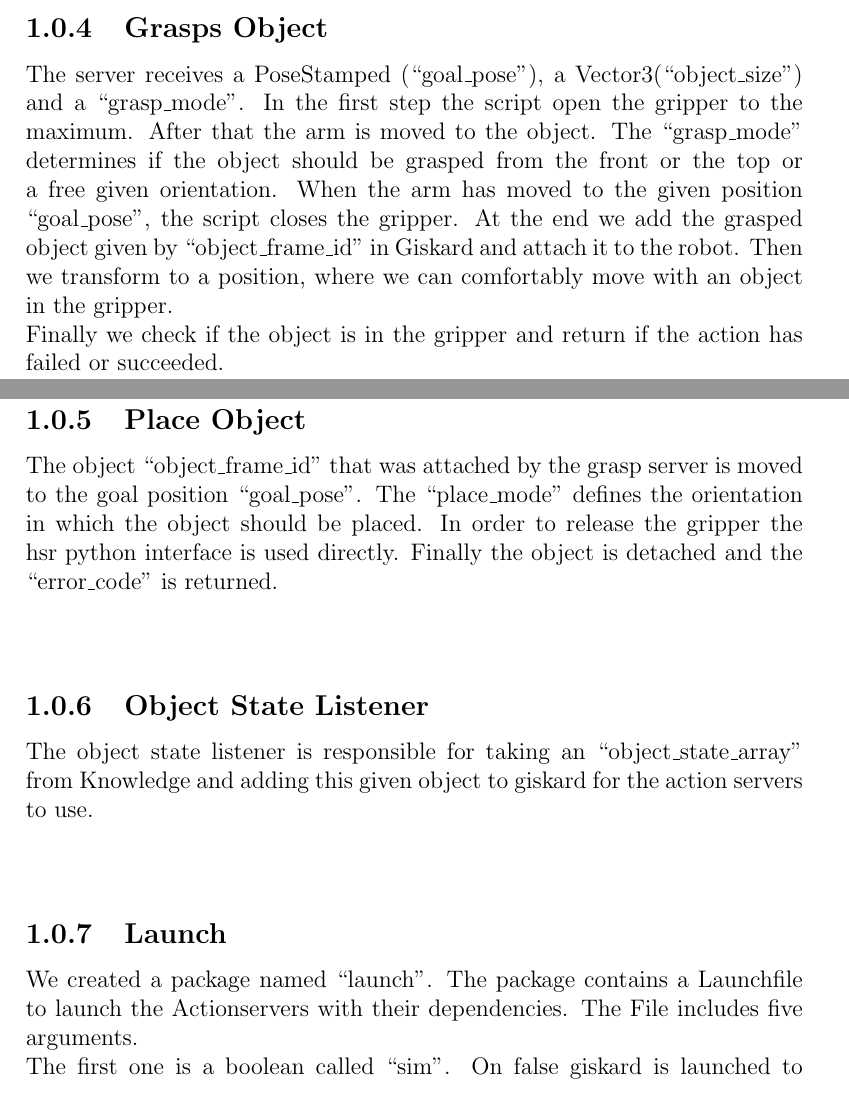
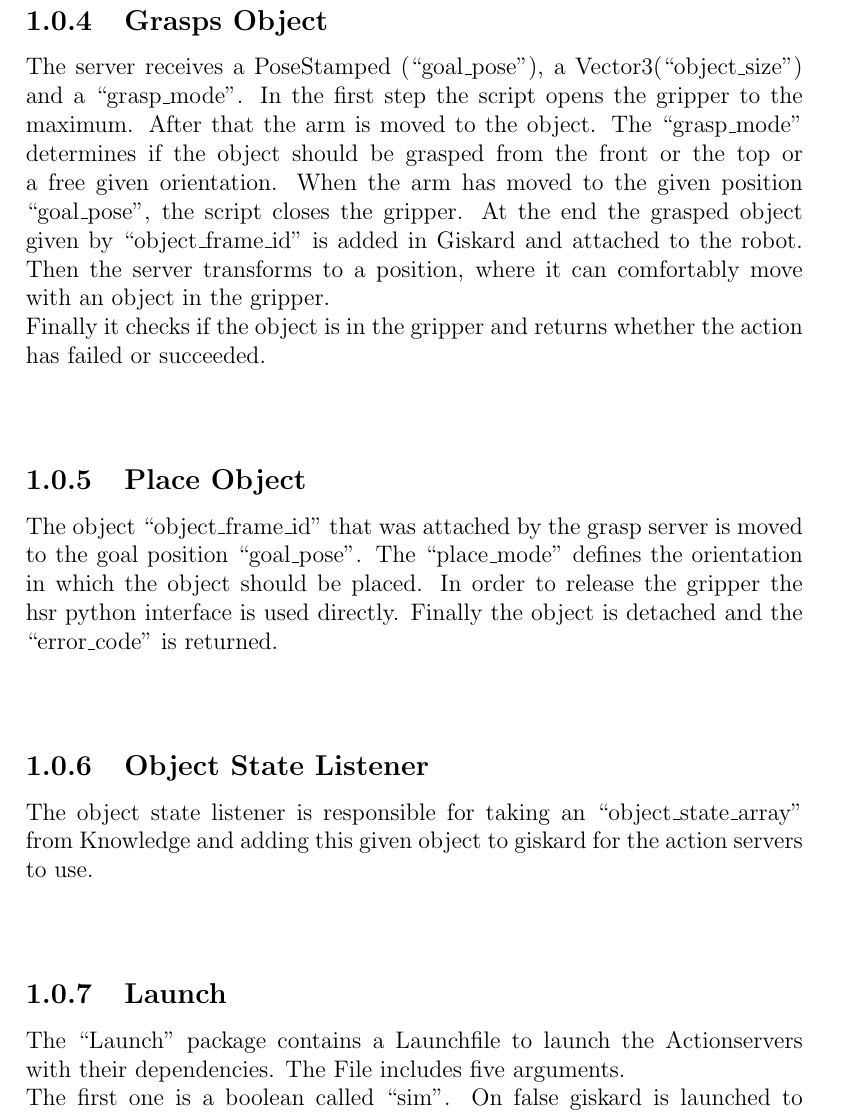
Before and after one commit to SUTURO/suturo_resources, a LaTeX document (doku_milestone_2/subdocuments/08_manipulation.tex): two parts of pages 2 and 3 of 3 before the commit and part of page 3 of 4 after it, the two joined at a grey line, cut so that both start at the same text. Compiled offline with pdfLaTeX.

Commit message:
manipulation update

```diff
--- a/doku_milestone_2/subdocuments/08_manipulation.tex
+++ b/doku_milestone_2/subdocuments/08_manipulation.tex
@@ -24,8 +24,8 @@
 	\vspace{1cm}
 
 	\subsection{Grasps Object}
-	The server receives a PoseStamped ("goal\_pose"), a Vector3("object\_size") and a "grasp\_mode". In the first step the script open the gripper to the maximum. After that the arm is moved to the object. The "grasp\_mode" determines if the object should be grasped from the front or the top or a free given orientation. When the arm has moved to the given position "goal\_pose", the script closes the gripper. At the end we add the grasped object given by "object\_frame\_id" in Giskard and attach it to the robot. Then we transform to a position, where we can comfortably move with an object in the gripper.\\
-	Finally we check if the object is in the gripper and return if the action has failed or succeeded.
+	The server receives a PoseStamped ("goal\_pose"), a Vector3("object\_size") and a "grasp\_mode". In the first step the script opens the gripper to the maximum. After that the arm is moved to the object. The "grasp\_mode" determines if the object should be grasped from the front or the top or a free given orientation. When the arm has moved to the given position "goal\_pose", the script closes the gripper. At the end the grasped object given by "object\_frame\_id" is added in Giskard and attached to the robot. Then the server transforms to a position, where it can comfortably move with an object in the gripper.\\
+	Finally it checks if the object is in the gripper and returns whether the action has failed or succeeded.
 
 	\vspace{1cm}
 
@@ -40,7 +40,7 @@
 	\vspace{1cm}
 
 	\subsection{Launch}
-	We created a package named "launch". The package contains a Launchfile to launch the Actionservers with their dependencies. The File includes five arguments.\\
+	The "Launch" package contains a Launchfile to launch the Actionservers with their dependencies. The File includes five arguments.\\
 	The first one is a boolean called "sim". On false giskard is launched to work on the real robot. Otherwise on true giskard is launched to work in a simulation. Additional to that the iai\_hsr\_sim is launched for the simulation.\\
 	The other four arguments are booleans, too. Which defines whether an actionserver should start.
 \end{document}
```
Also changed, not shown: doku_milestone_2/subdocuments/08_manipulation.tex (4 more changed lines).
